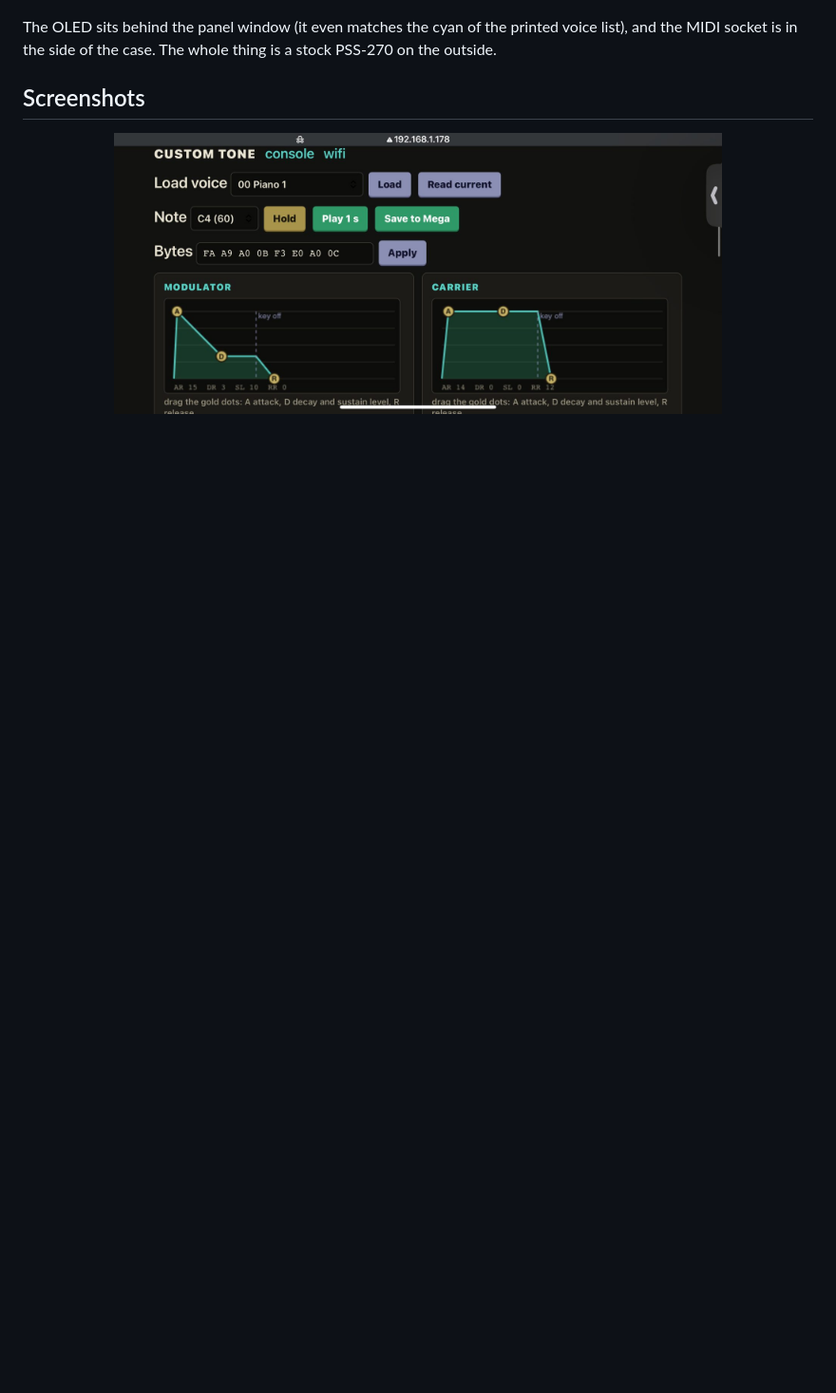
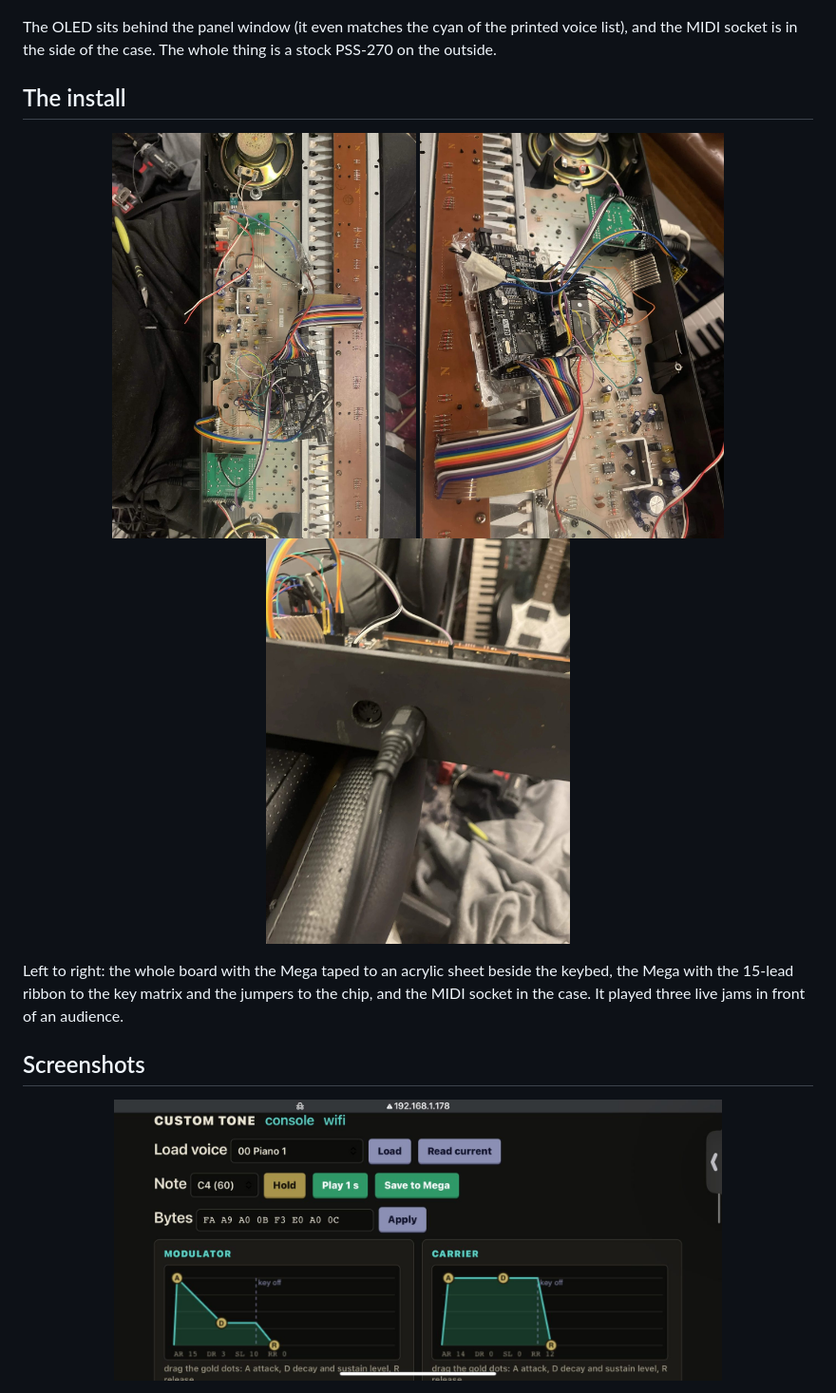
Before and after one commit to yuyoi/Pss-270-MegaDX, a Markdown page: README.md, the part around the change. Shown at 95% size. Drawn GitHub-style; pictures changed too: docs/install_mega_and_ribbon.jpg (added), docs/install_midi_and_wiring.jpg (added), docs/install_overview.jpg (added); blank space fills up the shorter version.

Commit message:
README: photos of the install
Co-Authored-By: Claude Sonnet 5.5 <noreply@anthropic.com>

```diff
--- a/README.md
+++ b/README.md
@@ -12,6 +12,12 @@
 <p align="center"><img src="docs/oled_mega_synth.jpg" width="420" alt="the OLED behind the panel window: PSS-270 MEGA SYNTH"> <img src="docs/midi_socket_in_the_case.jpg" width="210" alt="the MIDI socket fitted in the side of the case"></p>
 
 The OLED sits behind the panel window (it even matches the cyan of the printed voice list), and the MIDI socket is in the side of the case. The whole thing is a stock PSS-270 on the outside.
+
+## The install
+
+<p align="center"><img src="docs/install_overview.jpg" width="320" alt="the whole install: the Mega on the acrylic next to the keybed, the MIDI and OLED boards, ribbon to the key matrix"> <img src="docs/install_mega_and_ribbon.jpg" width="320" alt="the WiFi Mega, the 15-lead ribbon and the jumpers to the YM2413 area"> <img src="docs/install_midi_and_wiring.jpg" width="320" alt="the MIDI socket in the side of the case"></p>
+
+Left to right: the whole board with the Mega taped to an acrylic sheet beside the keybed, the Mega with the 15-lead ribbon to the key matrix and the jumpers to the chip, and the MIDI socket in the case. It played three live jams in front of an audience.
 
 ## Screenshots
 
```
